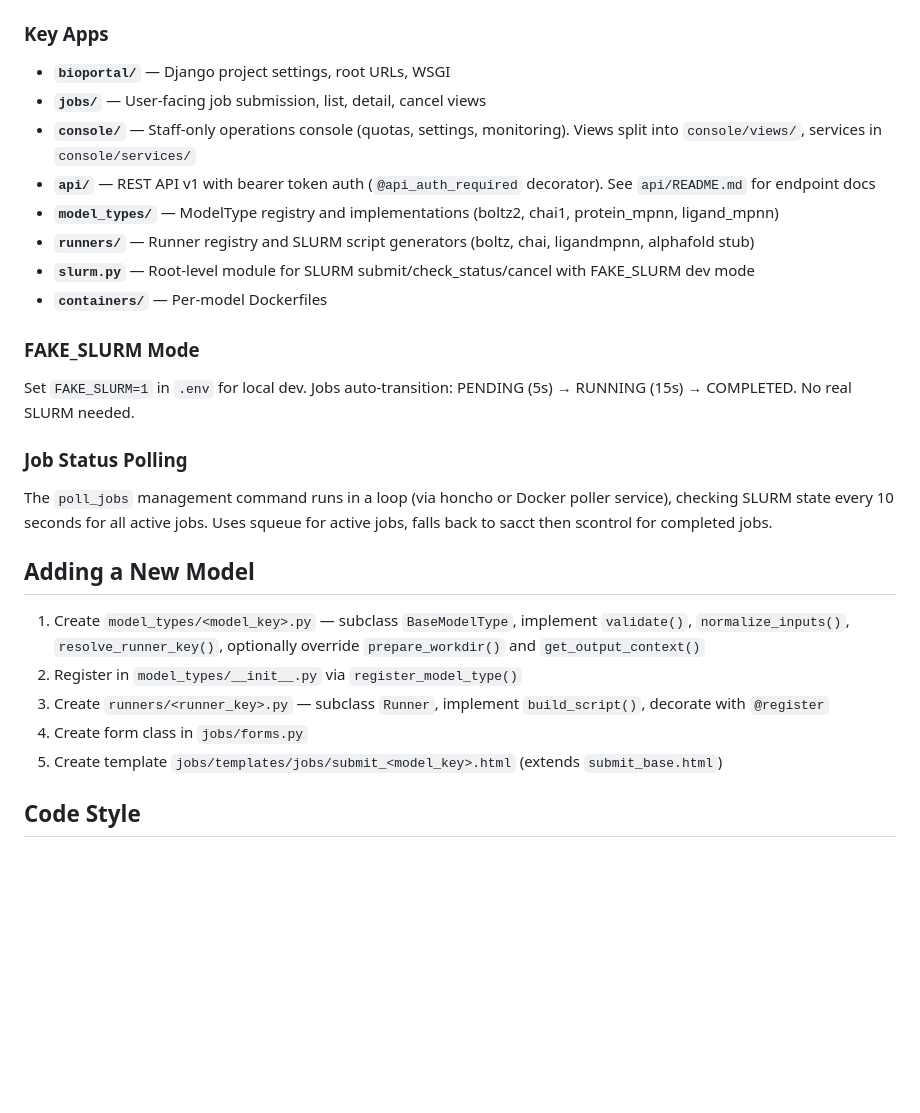
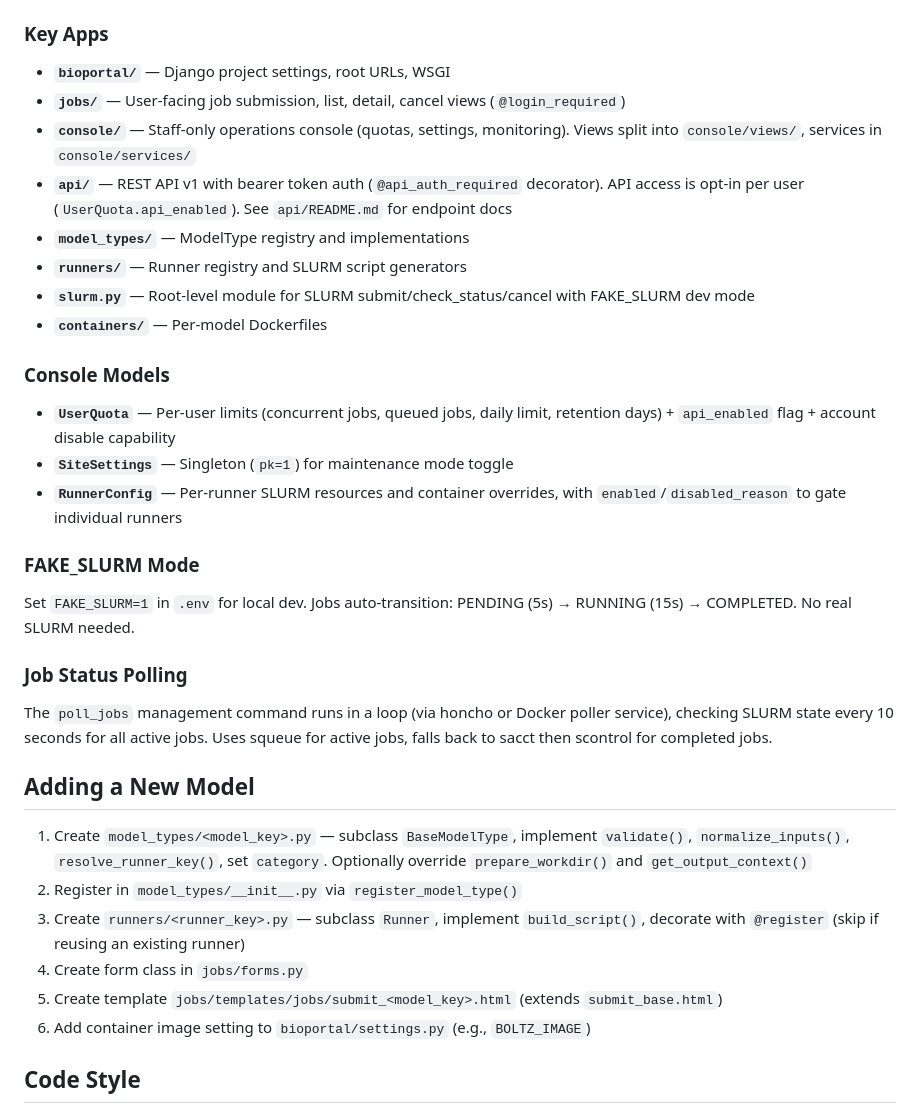
Before and after one commit to brineylab/fold-webapp, a Markdown page: CLAUDE.md, the part around one of its changes. Drawn GitHub-style; blank space fills up the shorter version.

```diff
--- a/CLAUDE.md
+++ b/CLAUDE.md
@@ -70,13 +90,19 @@ The app runs in Docker but SLURM runs on the host. Path settings handle this:
 ### Key Apps
 
 - **`bioportal/`** — Django project settings, root URLs, WSGI
-- **`jobs/`** — User-facing job submission, list, detail, cancel views
+- **`jobs/`** — User-facing job submission, list, detail, cancel views (`@login_required`)
 - **`console/`** — Staff-only operations console (quotas, settings, monitoring). Views split into `console/views/`, services in `console/services/`
-- **`api/`** — REST API v1 with bearer token auth (`@api_auth_required` decorator). See `api/README.md` for endpoint docs
-- **`model_types/`** — ModelType registry and implementations (boltz2, chai1, protein_mpnn, ligand_mpnn)
-- **`runners/`** — Runner registry and SLURM script generators (boltz, chai, ligandmpnn, alphafold stub)
+- **`api/`** — REST API v1 with bearer token auth (`@api_auth_required` decorator). API access is opt-in per user (`UserQuota.api_enabled`). See `api/README.md` for endpoint docs
+- **`model_types/`** — ModelType registry and implementations
+- **`runners/`** — Runner registry and SLURM script generators
 - **`slurm.py`** — Root-level module for SLURM submit/check_status/cancel with FAKE_SLURM dev mode
 - **`containers/`** — Per-model Dockerfiles
+
+### Console Models
+
+- **`UserQuota`** — Per-user limits (concurrent jobs, queued jobs, daily limit, retention days) + `api_enabled` flag + account disable capability
+- **`SiteSettings`** — Singleton (`pk=1`) for maintenance mode toggle
+- **`RunnerConfig`** — Per-runner SLURM resources and container overrides, with `enabled`/`disabled_reason` to gate individual runners
 
 ### FAKE_SLURM Mode
 
@@ -88,11 +114,12 @@ The `poll_jobs` management command runs in a loop (via honcho or Docker poller s
 
 ## Adding a New Model
 
-1. Create `model_types/<model_key>.py` — subclass `BaseModelType`, implement `validate()`, `normalize_inputs()`, `resolve_runner_key()`, optionally override `prepare_workdir()` and `get_output_context()`
+1. Create `model_types/<model_key>.py` — subclass `BaseModelType`, implement `validate()`, `normalize_inputs()`, `resolve_runner_key()`, set `category`. Optionally override `prepare_workdir()` and `get_output_context()`
 2. Register in `model_types/__init__.py` via `register_model_type()`
-3. Create `runners/<runner_key>.py` — subclass `Runner`, implement `build_script()`, decorate with `@register`
+3. Create `runners/<runner_key>.py` — subclass `Runner`, implement `build_script()`, decorate with `@register` (skip if reusing an existing runner)
 4. Create form class in `jobs/forms.py`
 5. Create template `jobs/templates/jobs/submit_<model_key>.html` (extends `submit_base.html`)
+6. Add container image setting to `bioportal/settings.py` (e.g., `BOLTZ_IMAGE`)
 
 ## Code Style
 
```
Also changed, not shown: other parts of CLAUDE.md (+24 -4 lines).
